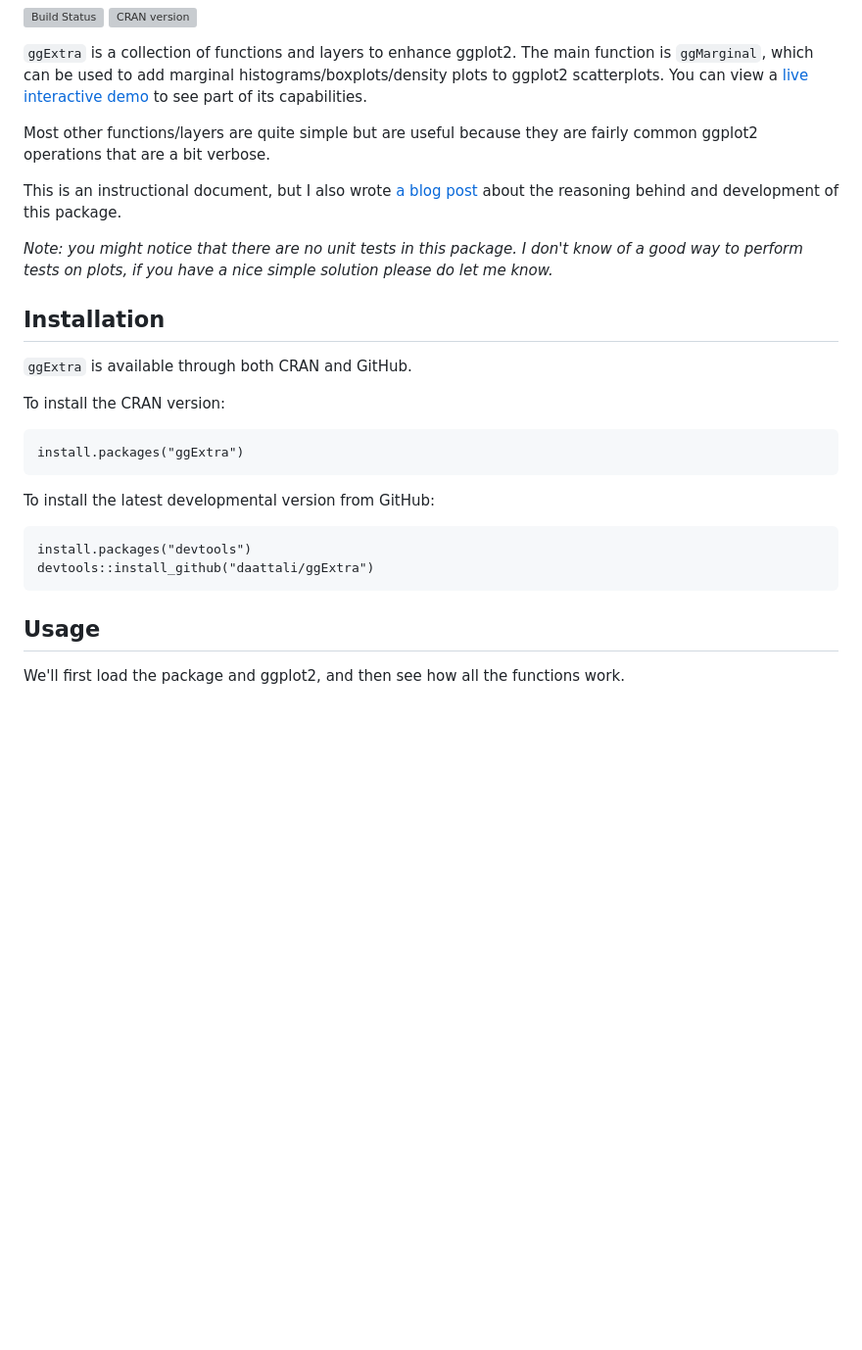
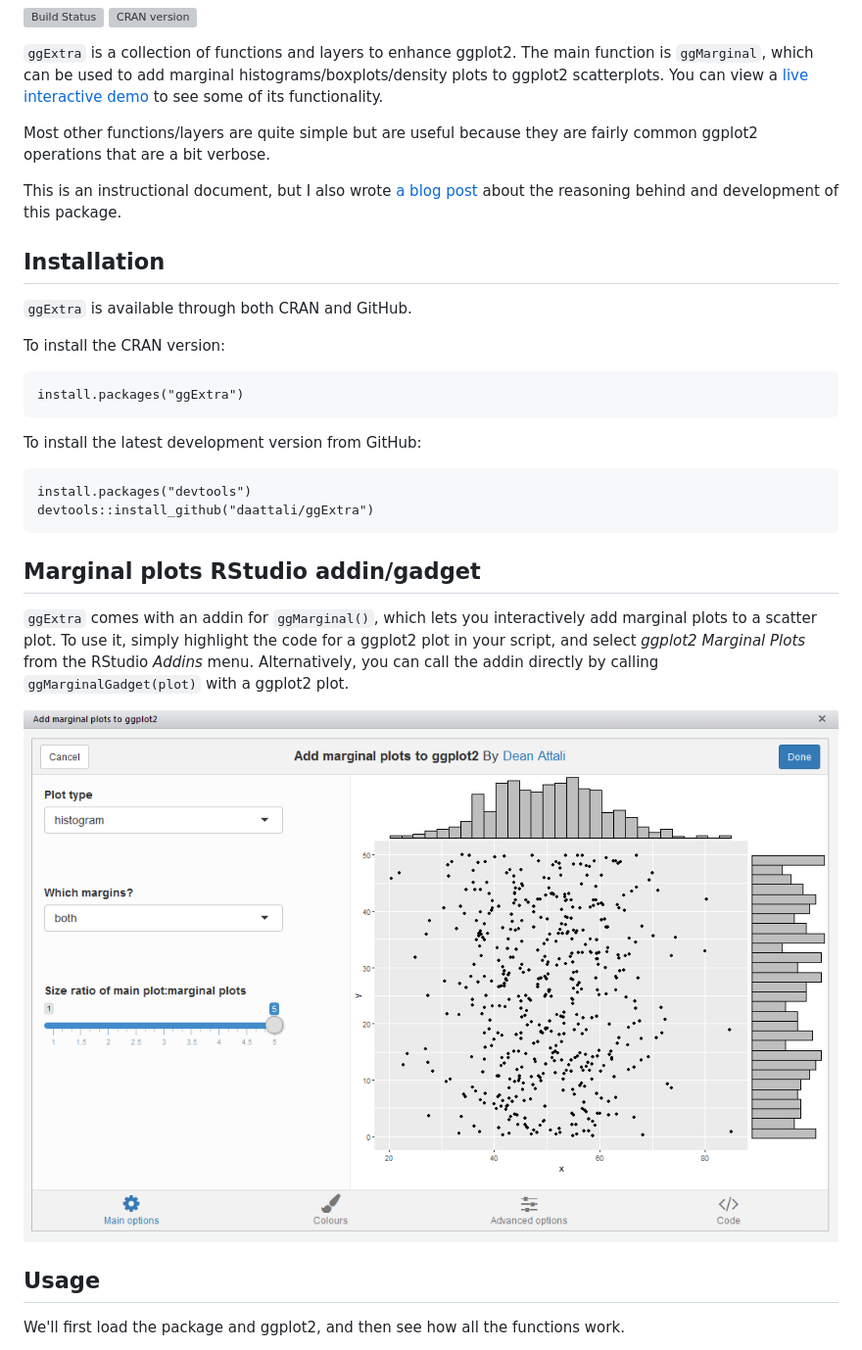
Before and after one commit to cran/ggExtra, a Markdown page: README.md, the part around the change. Shown: that part at 98% size. GitHub-like rendering; pictures changed too: inst/img/ggmarginal-gadget.png (added); blank space fills up the shorter version; grey boxes are pictures that could not be loaded.

Commit message:
version 0.4.0

```diff
--- a/README.md
+++ b/README.md
@@ -10,8 +10,8 @@ version](http://www.r-pkg.org/badges/version/ggExtra)](https://cran.r-project.or
 The main function is `ggMarginal`, which can be used to add marginal
 histograms/boxplots/density plots to ggplot2 scatterplots. You can view
 a [live interactive
-demo](http://daattali.com/shiny/ggExtra-ggMarginal-demo/) to see part of
-its capabilities.
+demo](http://daattali.com/shiny/ggExtra-ggMarginal-demo/) to see some of
+its functionality.
 
 Most other functions/layers are quite simple but are useful because they
 are fairly common ggplot2 operations that are a bit verbose.
@@ -19,10 +19,6 @@ are fairly common ggplot2 operations that are a bit verbose.
 This is an instructional document, but I also wrote [a blog
 post](http://deanattali.com/2015/03/29/ggExtra-r-package/) about the
 reasoning behind and development of this package.
-
-*Note: you might notice that there are no unit tests in this package. I
-don't know of a good way to perform tests on plots, if you have a nice
-simple solution please do let me know.*
 
 Installation
 ------------
@@ -33,10 +29,22 @@ To install the CRAN version:
 
     install.packages("ggExtra")
 
-To install the latest developmental version from GitHub:
+To install the latest development version from GitHub:
 
     install.packages("devtools")
     devtools::install_github("daattali/ggExtra")
+
+Marginal plots RStudio addin/gadget
+-----------------------------------
+
+`ggExtra` comes with an addin for `ggMarginal()`, which lets you
+interactively add marginal plots to a scatter plot. To use it, simply
+highlight the code for a ggplot2 plot in your script, and select
+*ggplot2 Marginal Plots* from the RStudio *Addins* menu. Alternatively,
+you can call the addin directly by calling `ggMarginalGadget(plot)` with
+a ggplot2 plot.
+
+![ggMarginal gadget screenshot](inst/img/ggmarginal-gadget.png)
 
 Usage
 -----
```
Also changed, not shown: NEWS.md (+6 -0 lines), 15 other files.
